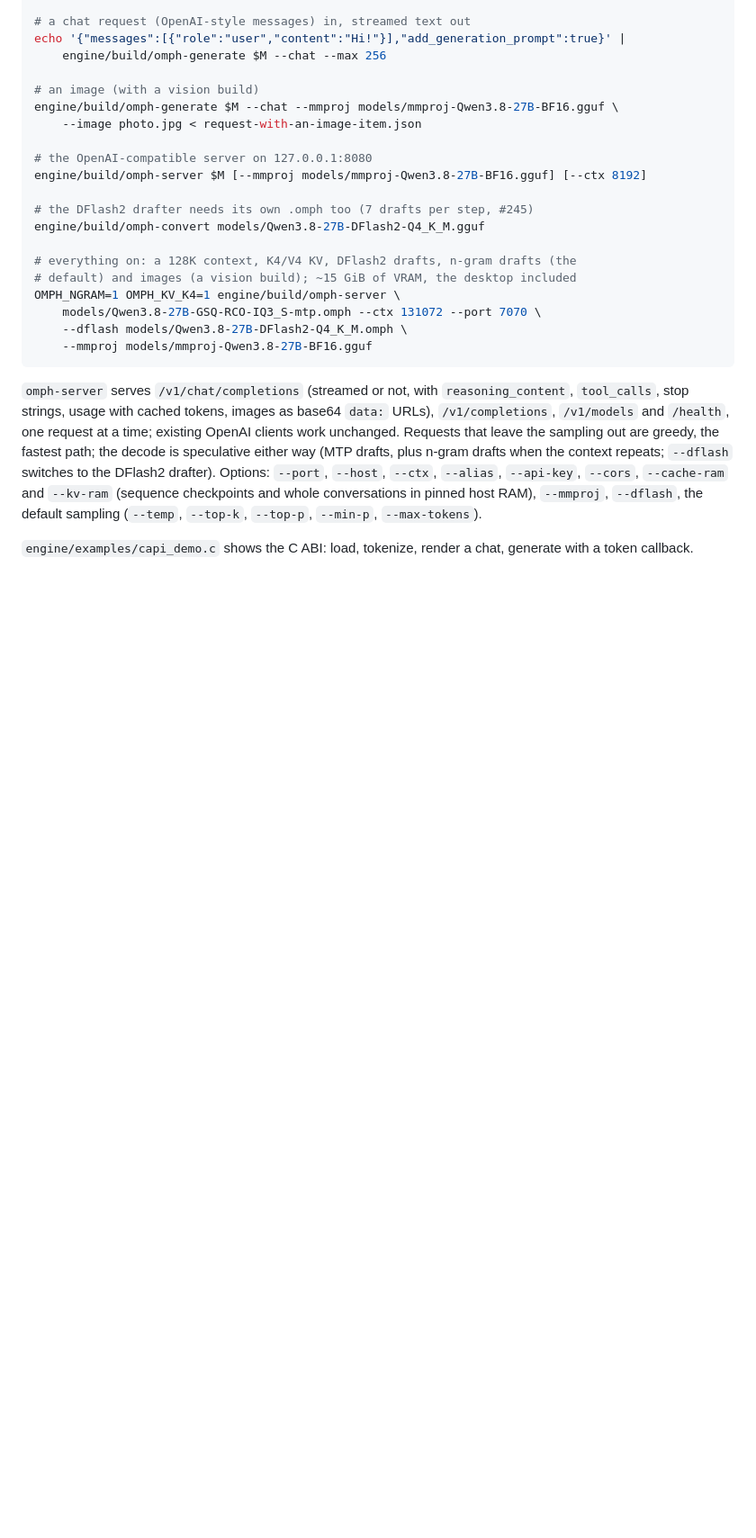
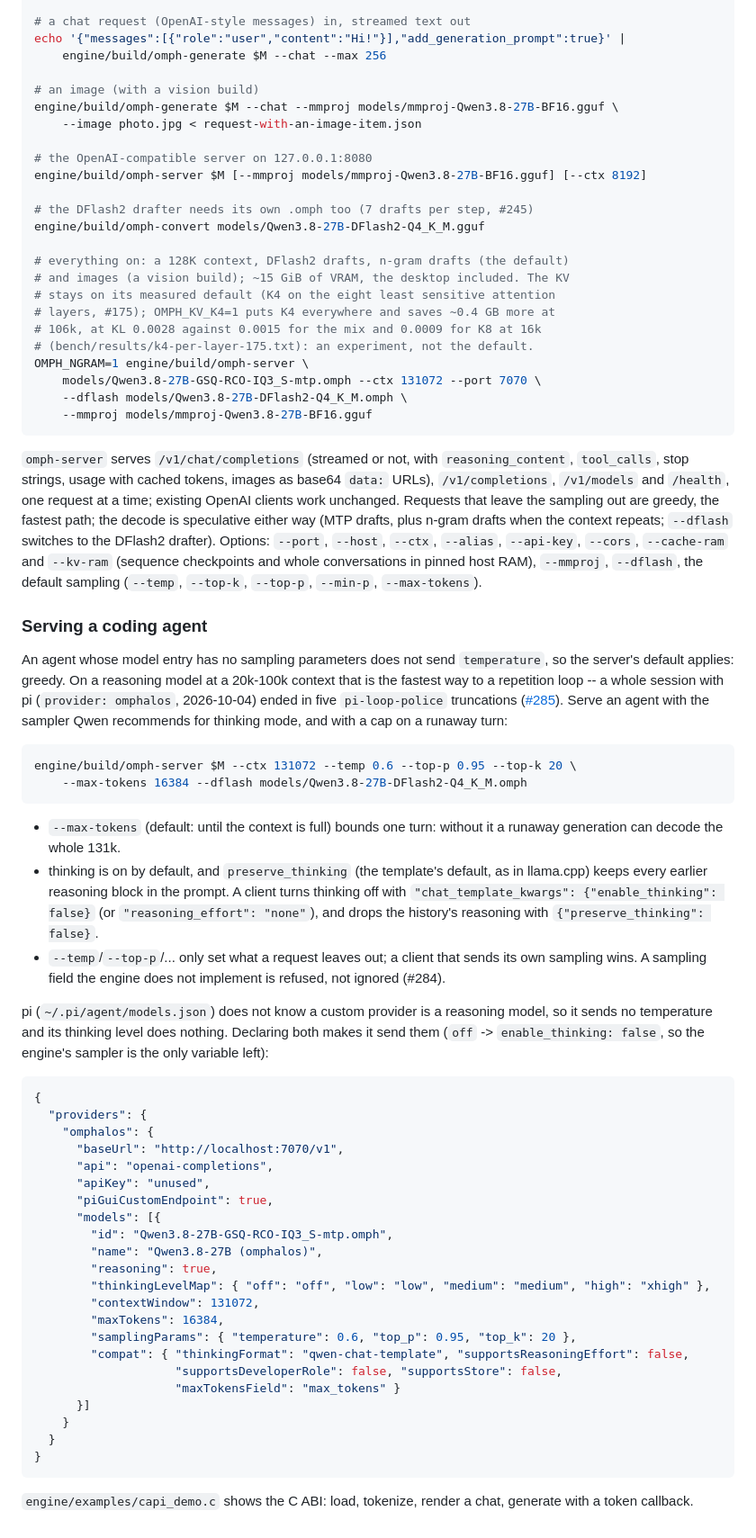
Before and after one commit to Nihmar/omphalos, a Markdown page: README.md, the part around the change. Shown at 90% size. GitHub-like rendering; blank space fills up the shorter version.

Commit message:
docs: the server example keeps the measured KV default, plus an agentic recipe
The "everything on" example set OMPH_KV_K4=1 (K4 on every attention layer):
the most aggressive cache, measured above llama.cpp's q8_0/q4_0 budget at 16k
(KL 0.0028 against 0.0015 for the default mix and 0.0009 for K8,
bench/results/k4-per-layer-175.txt, #175) and exactly what an agent's
20k-100k contexts are least tolerant of. It stays an option with its numbers,
not the example.

The new "Serving a coding agent" section spells out what the pi session of
2026-10-04 had to rediscover: requests without sampling are greedy, thinking
is on by default, --max-tokens is unbounded, and a custom pi provider entry
needs samplingParams + reasoning + compat.thinkingFormat before pi sends any
of it (the entry is copied ready to paste).

Refs #285

Co-authored-by: pi-coding-agent <noreply@pi.dev>

````diff
--- a/README.md
+++ b/README.md
@@ -74,9 +74,13 @@ engine/build/omph-server $M [--mmproj models/mmproj-Qwen3.8-27B-BF16.gguf] [--ct
 # the DFlash2 drafter needs its own .omph too (7 drafts per step, #245)
 engine/build/omph-convert models/Qwen3.8-27B-DFlash2-Q4_K_M.gguf
 
-# everything on: a 128K context, K4/V4 KV, DFlash2 drafts, n-gram drafts (the
-# default) and images (a vision build); ~15 GiB of VRAM, the desktop included
-OMPH_NGRAM=1 OMPH_KV_K4=1 engine/build/omph-server \
+# everything on: a 128K context, DFlash2 drafts, n-gram drafts (the default)
+# and images (a vision build); ~15 GiB of VRAM, the desktop included. The KV
+# stays on its measured default (K4 on the eight least sensitive attention
+# layers, #175); OMPH_KV_K4=1 puts K4 everywhere and saves ~0.4 GB more at
+# 106k, at KL 0.0028 against 0.0015 for the mix and 0.0009 for K8 at 16k
+# (bench/results/k4-per-layer-175.txt): an experiment, not the default.
+OMPH_NGRAM=1 engine/build/omph-server \
     models/Qwen3.8-27B-GSQ-RCO-IQ3_S-mtp.omph --ctx 131072 --port 7070 \
     --dflash models/Qwen3.8-27B-DFlash2-Q4_K_M.omph \
     --mmproj models/mmproj-Qwen3.8-27B-BF16.gguf
@@ -94,5 +98,62 @@ and `--kv-ram` (sequence checkpoints and whole conversations in pinned host
 RAM), `--mmproj`, `--dflash`, the default sampling (`--temp`, `--top-k`,
 `--top-p`, `--min-p`, `--max-tokens`).
 
+### Serving a coding agent
+
+An agent whose model entry has no sampling parameters does not send
+`temperature`, so the server's default applies: greedy. On a reasoning model
+at a 20k-100k context that is the fastest way to a repetition loop -- a whole
+session with pi (`provider: omphalos`, 2026-10-04) ended in five
+`pi-loop-police` truncations
+([#285](https://github.com/Nihmar/omphalos/issues/285)). Serve an agent with
+the sampler Qwen recommends for thinking mode, and with a cap on a runaway
+turn:
+
+```sh
+engine/build/omph-server $M --ctx 131072 --temp 0.6 --top-p 0.95 --top-k 20 \
+    --max-tokens 16384 --dflash models/Qwen3.8-27B-DFlash2-Q4_K_M.omph
+```
+
+- `--max-tokens` (default: until the context is full) bounds one turn: without
+  it a runaway generation can decode the whole 131k.
+- thinking is on by default, and `preserve_thinking` (the template's default,
+  as in llama.cpp) keeps every earlier reasoning block in the prompt. A client
+  turns thinking off with `"chat_template_kwargs": {"enable_thinking": false}`
+  (or `"reasoning_effort": "none"`), and drops the history's reasoning with
+  `{"preserve_thinking": false}`.
+- `--temp`/`--top-p`/... only set what a request leaves out; a client that
+  sends its own sampling wins. A sampling field the engine does not implement
+  is refused, not ignored (#284).
+
+pi (`~/.pi/agent/models.json`) does not know a custom provider is a reasoning
+model, so it sends no temperature and its thinking level does nothing.
+Declaring both makes it send them (`off` -> `enable_thinking: false`, so the
+engine's sampler is the only variable left):
+
+```json
+{
+  "providers": {
+    "omphalos": {
+      "baseUrl": "http://localhost:7070/v1",
+      "api": "openai-completions",
+      "apiKey": "unused",
+      "piGuiCustomEndpoint": true,
+      "models": [{
+        "id": "Qwen3.8-27B-GSQ-RCO-IQ3_S-mtp.omph",
+        "name": "Qwen3.8-27B (omphalos)",
+        "reasoning": true,
+        "thinkingLevelMap": { "off": "off", "low": "low", "medium": "medium", "high": "xhigh" },
+        "contextWindow": 131072,
+        "maxTokens": 16384,
+        "samplingParams": { "temperature": 0.6, "top_p": 0.95, "top_k": 20 },
+        "compat": { "thinkingFormat": "qwen-chat-template", "supportsReasoningEffort": false,
+                    "supportsDeveloperRole": false, "supportsStore": false,
+                    "maxTokensField": "max_tokens" }
+      }]
+    }
+  }
+}
+```
+
 `engine/examples/capi_demo.c` shows the C ABI: load, tokenize, render a chat,
 generate with a token callback.
````
